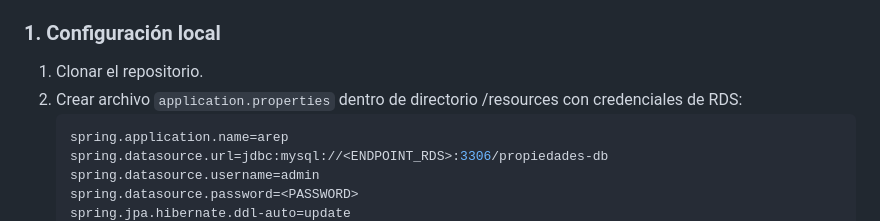
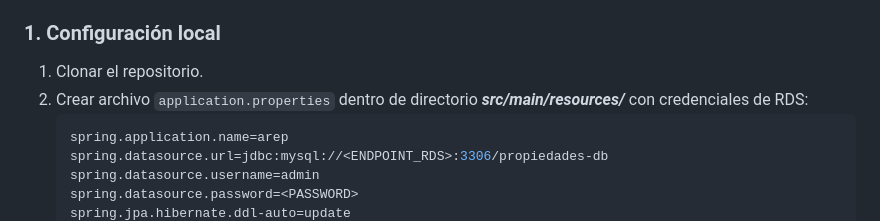
Before and after one commit to Sebs2807/AREP-Taller5, a Markdown page: README.md, the part around the change printed below. Drawn GitHub-style.

Commit message:
README final

````diff
--- a/README.md
+++ b/README.md
@@ -64,7 +64,7 @@ Las clases principales del sistema son:
 
 ### 1. Configuración local
 1. Clonar el repositorio.
-2. Crear archivo `application.properties` dentro de directorio /resources con credenciales de RDS:
+2. Crear archivo `application.properties` dentro de directorio ***src/main/resources/*** con credenciales de RDS:
    ```properties
    spring.application.name=arep
    spring.datasource.url=jdbc:mysql://<ENDPOINT_RDS>:3306/propiedades-db
````
Also changed, not shown: other parts of README.md (+6 -6 lines).
